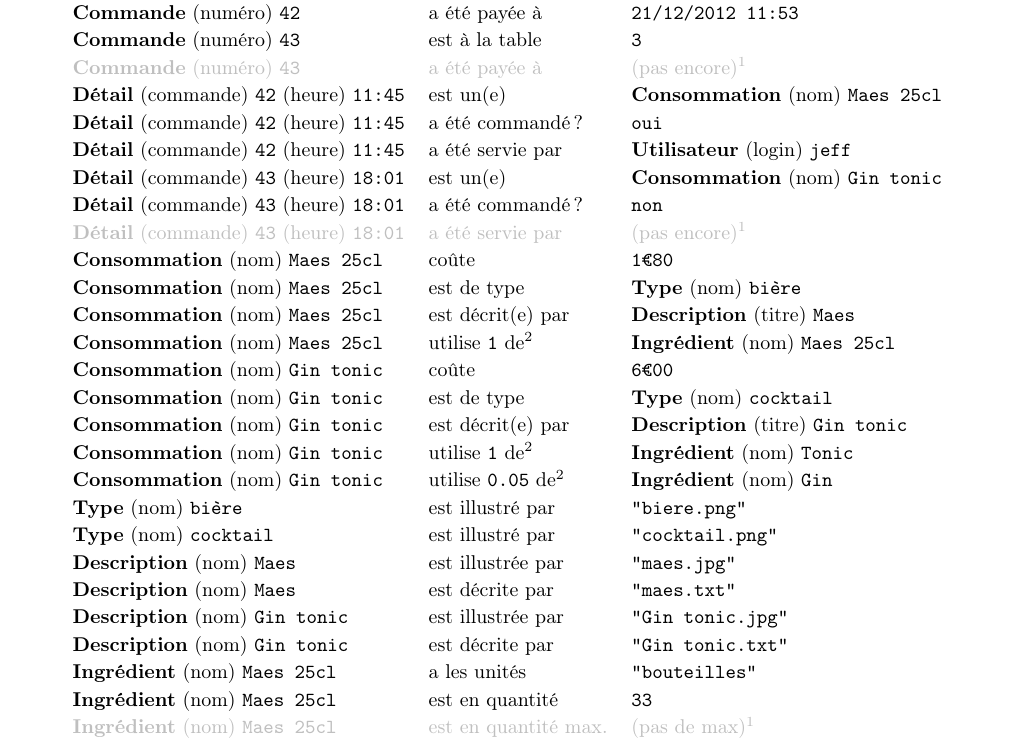
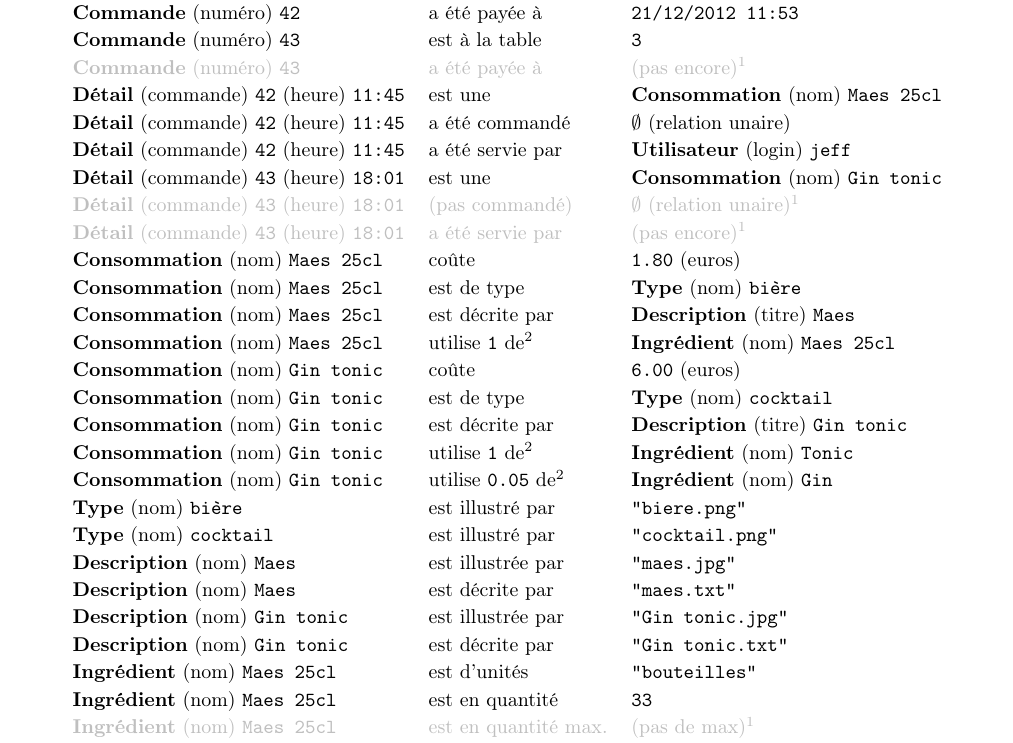
Before and after one commit to vlecomte/LSINF1225-V, a LaTeX document (rapport1/faits/faits.tex): part of the page, cut so that both start at the same text. Compiled offline with pdfLaTeX.

Commit message:
Légers changements dans la formulation des faits

```diff
--- a/rapport1/faits/faits.tex
+++ b/rapport1/faits/faits.tex
@@ -25,19 +25,19 @@
     \entity{Commande}{numéro}{42} & a été payée à & \val{21/12/2012 11:53} \\
     \entity{Commande}{numéro}{43} & est à la table & \val{3} \\
     \textcolor{lightgray}{\entity{Commande}{numéro}{43}} & \textcolor{lightgray}{a été payée à} & \textcolor{lightgray}{(pas encore)\footnotemark[1]} \\
-    \entitytwo{Détail}{commande}{42}{heure}{11:45} & est un(e) & \entity{Consommation}{nom}{Maes 25cl} \\
-    \entitytwo{Détail}{commande}{42}{heure}{11:45} & a été commandé? & \val{oui} \\
+    \entitytwo{Détail}{commande}{42}{heure}{11:45} & est une & \entity{Consommation}{nom}{Maes 25cl} \\
+    \entitytwo{Détail}{commande}{42}{heure}{11:45} & a été commandé & $\emptyset$ (relation unaire) \\
     \entitytwo{Détail}{commande}{42}{heure}{11:45} & a été servie par & \entity{Utilisateur}{login}{jeff} \\
-    \entitytwo{Détail}{commande}{43}{heure}{18:01} & est un(e) & \entity{Consommation}{nom}{Gin tonic} \\
-    \entitytwo{Détail}{commande}{43}{heure}{18:01} & a été commandé? & \val{non} \\
+    \entitytwo{Détail}{commande}{43}{heure}{18:01} & est une & \entity{Consommation}{nom}{Gin tonic} \\
+    \textcolor{lightgray}{\entitytwo{Détail}{commande}{43}{heure}{18:01}} & \textcolor{lightgray}{(pas commandé)} & \textcolor{lightgray}{$\emptyset$ (relation unaire)\footnotemark[1]} \\
     \textcolor{lightgray}{\entitytwo{Détail}{commande}{43}{heure}{18:01}} & \textcolor{lightgray}{a été servie par} & \textcolor{lightgray}{(pas encore)\footnotemark[1]} \\
-    \entity{Consommation}{nom}{Maes 25cl} & coûte & \val{1€80} \\
+    \entity{Consommation}{nom}{Maes 25cl} & coûte & \val{1.80} (euros) \\
     \entity{Consommation}{nom}{Maes 25cl} & est de type & \entity{Type}{nom}{bière} \\
-    \entity{Consommation}{nom}{Maes 25cl} & est décrit(e) par & \entity{Description}{titre}{Maes} \\
+    \entity{Consommation}{nom}{Maes 25cl} & est décrite par & \entity{Description}{titre}{Maes} \\
     \entity{Consommation}{nom}{Maes 25cl} & utilise \val{1} de\footnotemark[2] & \entity{Ingrédient}{nom}{Maes 25cl} \\
-    \entity{Consommation}{nom}{Gin tonic} & coûte & \val{6€00} \\
+    \entity{Consommation}{nom}{Gin tonic} & coûte & \val{6.00} (euros) \\
     \entity{Consommation}{nom}{Gin tonic} & est de type & \entity{Type}{nom}{cocktail} \\
-    \entity{Consommation}{nom}{Gin tonic} & est décrit(e) par & \entity{Description}{titre}{Gin tonic} \\
+    \entity{Consommation}{nom}{Gin tonic} & est décrite par & \entity{Description}{titre}{Gin tonic} \\
     \entity{Consommation}{nom}{Gin tonic} & utilise \val{1} de\footnotemark[2] & \entity{Ingrédient}{nom}{Tonic} \\
     \entity{Consommation}{nom}{Gin tonic} & utilise \val{0.05} de\footnotemark[2] & \entity{Ingrédient}{nom}{Gin} \\
     \entity{Type}{nom}{bière} & est illustré par & \val{"biere.png"} \\
@@ -46,15 +46,15 @@
     \entity{Description}{nom}{Maes} & est décrite par & \val{"maes.txt"} \\
     \entity{Description}{nom}{Gin tonic} & est illustrée par & \val{"Gin tonic.jpg"} \\
     \entity{Description}{nom}{Gin tonic} & est décrite par & \val{"Gin tonic.txt"} \\
-    \entity{Ingrédient}{nom}{Maes 25cl} & a les unités & \val{"bouteilles"} \\
+    \entity{Ingrédient}{nom}{Maes 25cl} & est d'unités & \val{"bouteilles"} \\
     \entity{Ingrédient}{nom}{Maes 25cl} & est en quantité & \val{33} \\
     \textcolor{lightgray}{\entity{Ingrédient}{nom}{Maes 25cl}} & \textcolor{lightgray}{est en quantité max.} & \textcolor{lightgray}{(pas de max)\footnotemark[1]} \\
     \entity{Ingrédient}{nom}{Maes 25cl} & est en quantité seuil & \val{20} \\
-    \entity{Ingrédient}{nom}{Tonic} & a les unités & \val{"bouteilles"} \\
+    \entity{Ingrédient}{nom}{Tonic} & est d'unités & \val{"bouteilles"} \\
     \entity{Ingrédient}{nom}{Tonic} & est en quantité & \val{6} \\
     \entity{Ingrédient}{nom}{Tonic} & est en quantité max. & \val{25} \\
     \entity{Ingrédient}{nom}{Tonic} & est en quantité seuil & \val{10} \\
-    \entity{Ingrédient}{nom}{Gin} & a les unités & \val{"litres"} \\
+    \entity{Ingrédient}{nom}{Gin} & est d'unités & \val{"litres"} \\
     \entity{Ingrédient}{nom}{Gin} & est en quantité & \val{1.5} \\
     \entity{Ingrédient}{nom}{Gin} & est en quantité max. & \val{7} \\
     \entity{Ingrédient}{nom}{Gin} & est en quantité seuil & \val{1} \\
```
Also changed, not shown: rapport1/faits/faits.pdf.
